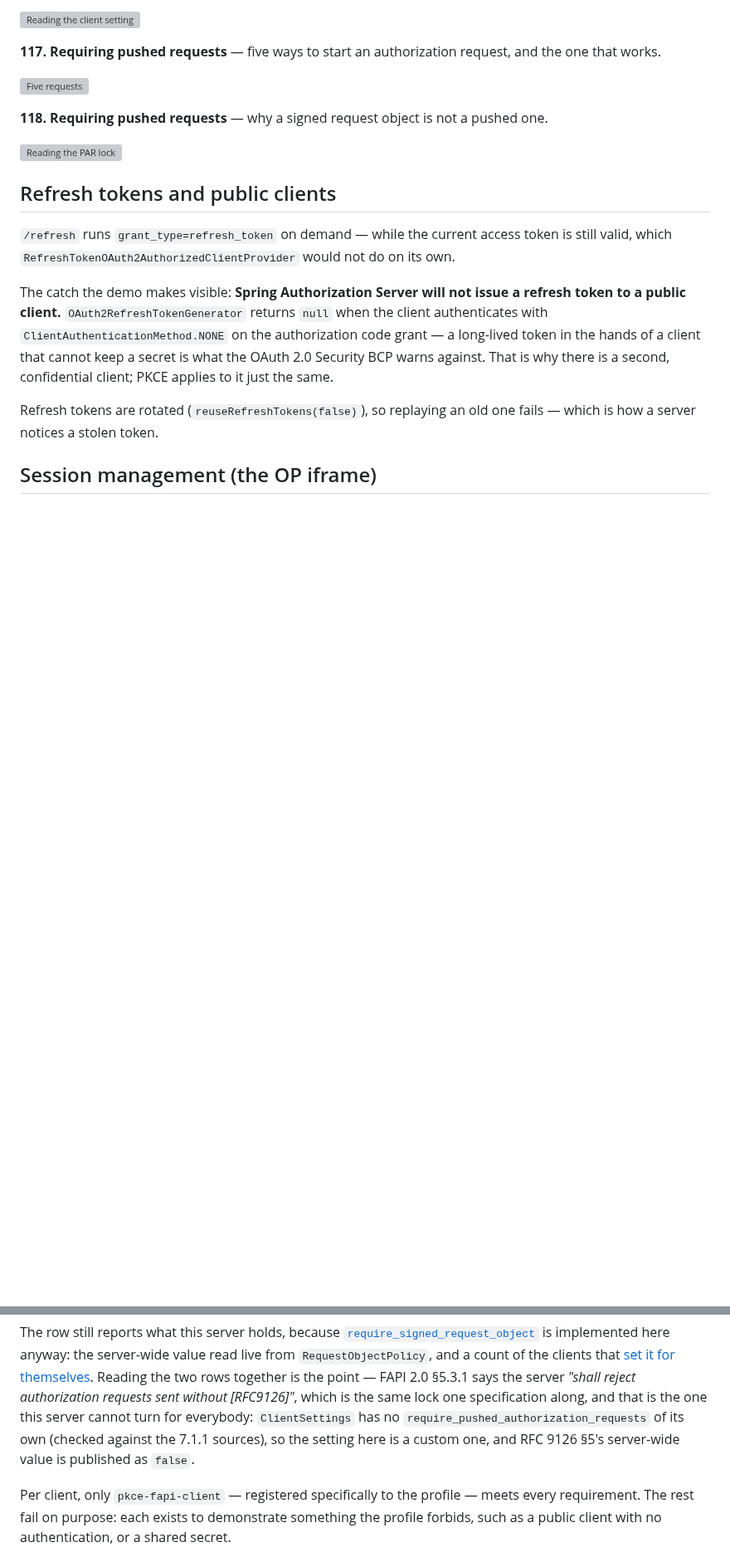
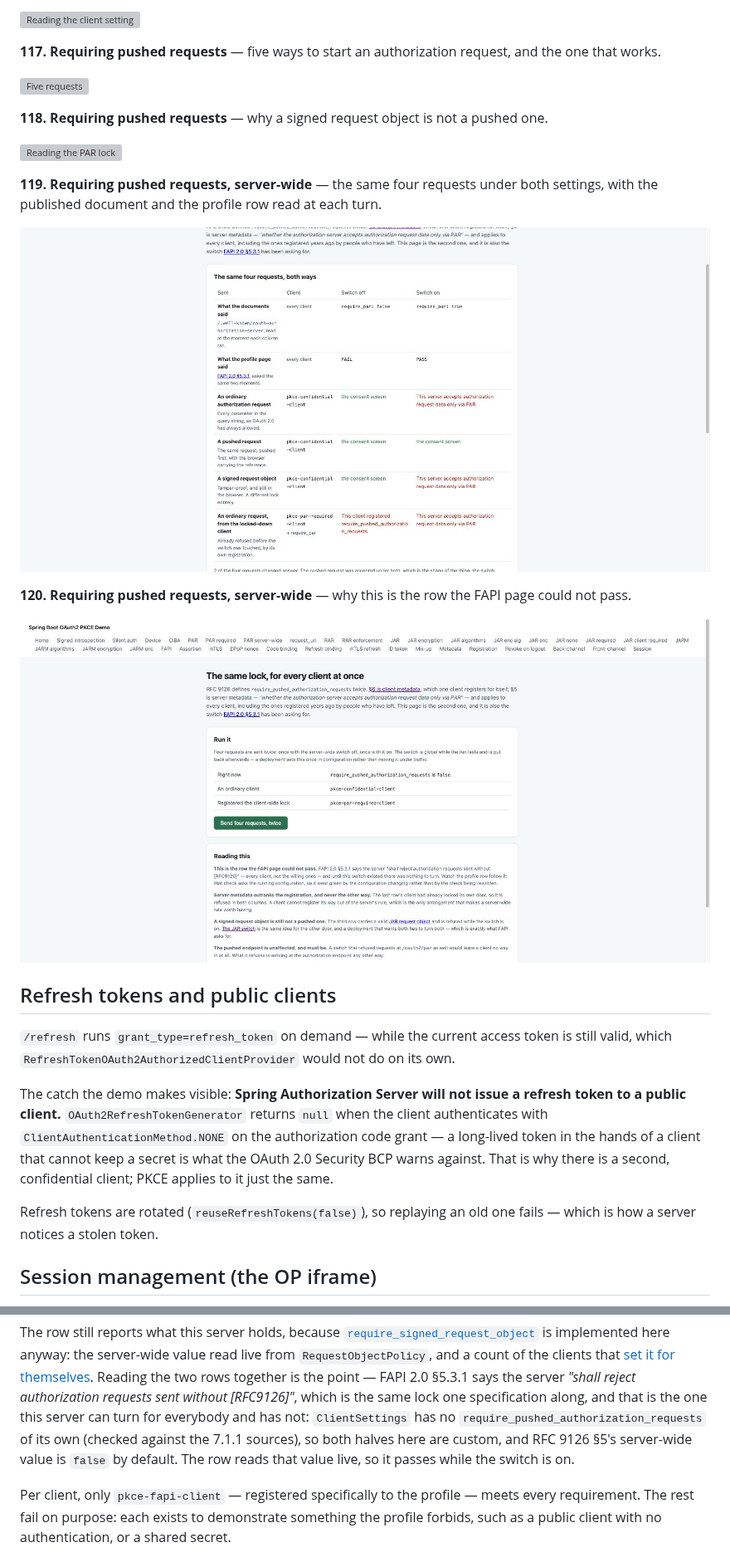
Before and after one commit to hendisantika/spring-boot-oauth2-pkce-demo, a Markdown page: README.md, 2 parts joined by grey strips. Shown at 83% size. GitHub-like rendering; pictures changed too: docs/images/120-par-server-required-both-ways.png (added), docs/images/121-par-server-required-reading.png (added); blank space fills up the shorter version; grey boxes are pictures that could not be loaded.

Commit message:
docs: document the server-wide require_pushed_authorization_requests 📝🔐
Co-Authored-By: Claude Opus 5 <noreply@anthropic.com>

```diff
--- a/README.md
+++ b/README.md
@@ -647,6 +647,15 @@ works.
 
 ![Reading the PAR lock](docs/images/119-par-required-reading.png)
 
+**119. Requiring pushed requests, server-wide** — the same four requests under both settings, with
+the published document and the profile row read at each turn.
+
+![The same four requests, both ways](docs/images/120-par-server-required-both-ways.png)
+
+**120. Requiring pushed requests, server-wide** — why this is the row the FAPI page could not pass.
+
+![Reading the server-wide lock](docs/images/121-par-server-required-reading.png)
+
 ## Refresh tokens and public clients
 
 `/refresh` runs `grant_type=refresh_token` on demand — while the current access token is still
@@ -2198,9 +2245,10 @@ server-wide value read live from `RequestObjectPolicy`, and a count of the clien
 [set it for themselves](#require_signed_request_object-as-client-metadata). Reading the two rows
 together is the point — FAPI 2.0 §5.3.1 says the server *"shall reject authorization requests sent
 without [RFC9126]"*, which is the same lock one specification along, and that is the one this server
-cannot turn for everybody: `ClientSettings` has no `require_pushed_authorization_requests` of its own
-(checked against the 7.1.1 sources), so the setting here is a custom one, and RFC 9126 §5's
-server-wide value is published as `false`.
+can turn for everybody and has not: `ClientSettings` has no
+`require_pushed_authorization_requests` of its own (checked against the 7.1.1 sources), so both
+halves here are custom, and RFC 9126 §5's server-wide value is `false` by default. The row reads that
+value live, so it passes while the switch is on.
 
 Per client, only `pkce-fapi-client` — registered specifically to the profile — meets every
 requirement. The rest fail on purpose: each exists to demonstrate something the profile forbids, such
```
Also changed, not shown: other parts of README.md (+49 -6 lines).
